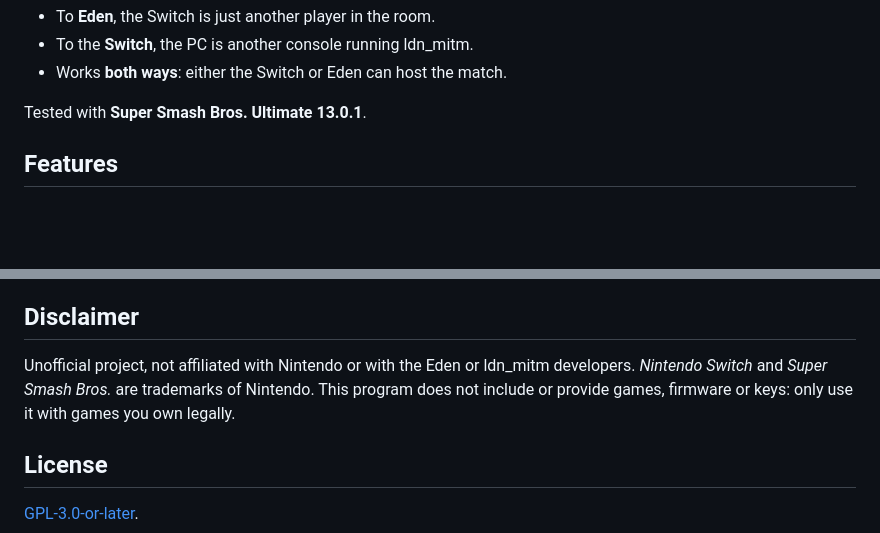
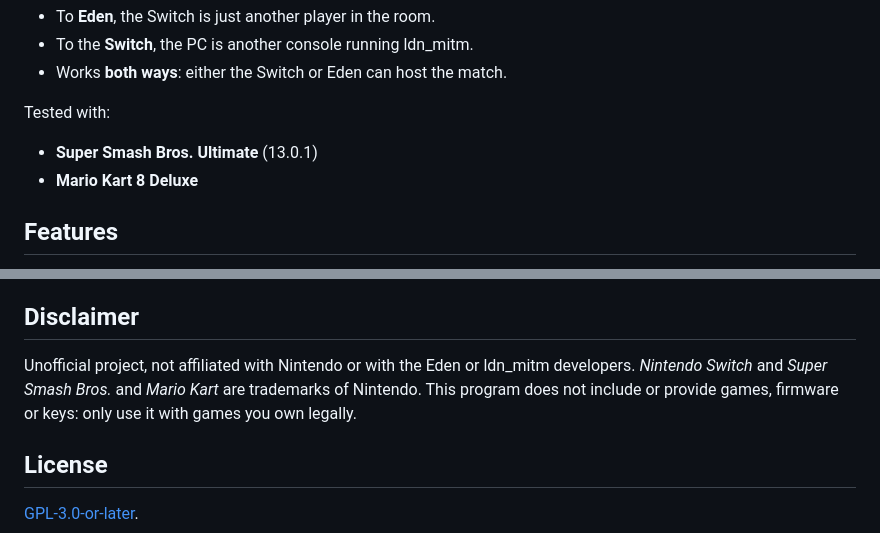
Before and after one commit to YerayFG/puente-eden-switch, a Markdown page: README.md, 2 parts joined by grey strips. GitHub-like rendering; blank space fills up the shorter version.

Commit message:
README: tested with Mario Kart 8 Deluxe
Co-Authored-By: Claude Opus 5.5 <noreply@anthropic.com>
Claude-Session: https://claude.ai/code/session_01Q4HGqrzyisirf5GRMFdERz

```diff
--- a/README.md
+++ b/README.md
@@ -41,7 +41,10 @@ This program is a **translator** between them:
 - To the **Switch**, the PC is another console running ldn_mitm.
 - Works **both ways**: either the Switch or Eden can host the match.
 
-Tested with **Super Smash Bros. Ultimate 13.0.1**.
+Tested with:
+
+- **Super Smash Bros. Ultimate** (13.0.1)
+- **Mario Kart 8 Deluxe**
 
 ## Features
 
@@ -163,7 +166,7 @@ On Windows you can also run `build.bat`. Every published release is built by Git
 
 ## Disclaimer
 
-Unofficial project, not affiliated with Nintendo or with the Eden or ldn_mitm developers. *Nintendo Switch* and *Super Smash Bros.* are trademarks of Nintendo. This program does not include or provide games, firmware or keys: only use it with games you own legally.
+Unofficial project, not affiliated with Nintendo or with the Eden or ldn_mitm developers. *Nintendo Switch* and *Super Smash Bros.* and *Mario Kart* are trademarks of Nintendo. This program does not include or provide games, firmware or keys: only use it with games you own legally.
 
 ## License
 
```
Also changed, not shown: README.es.md (+5 -2 lines).
